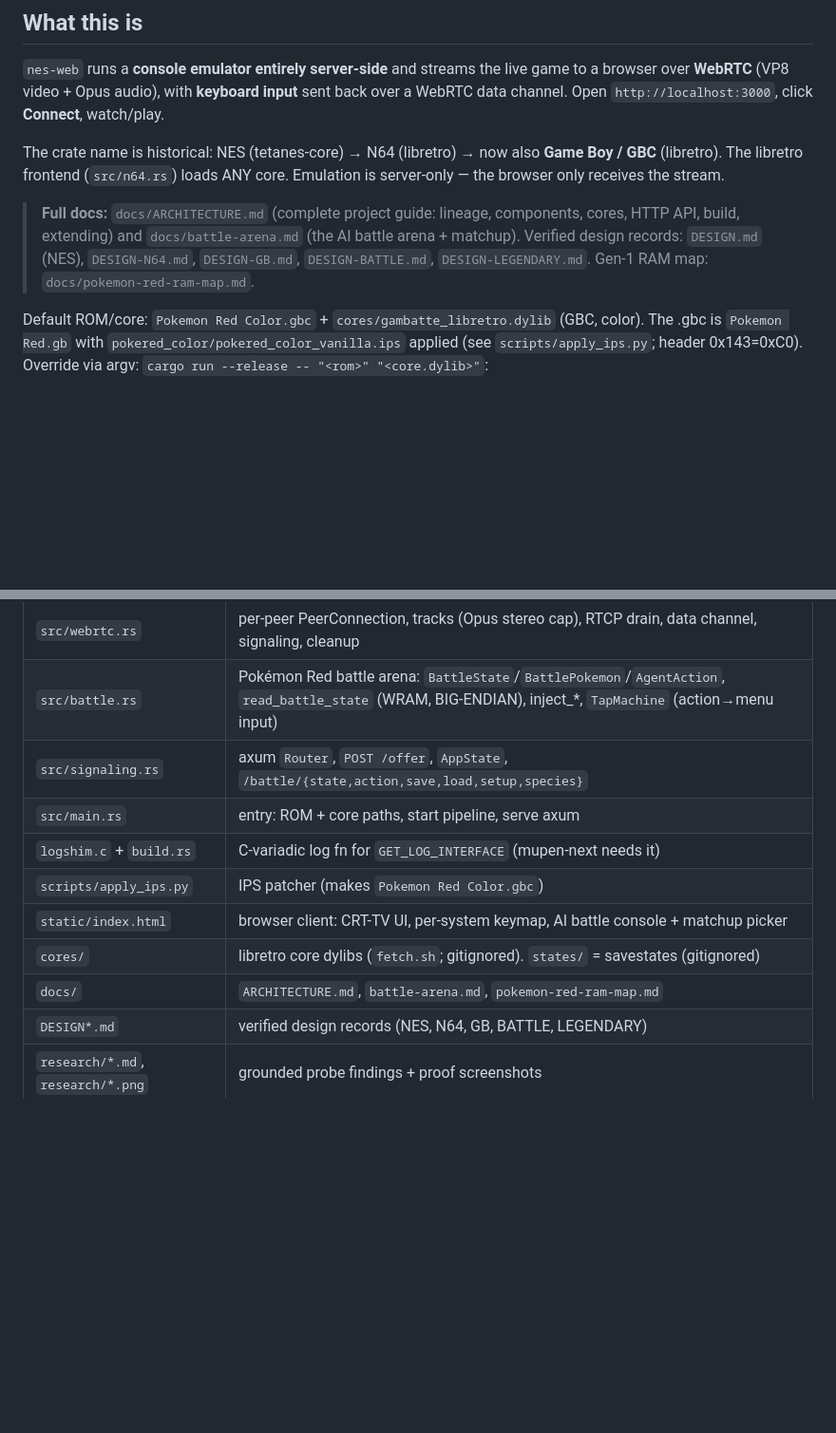
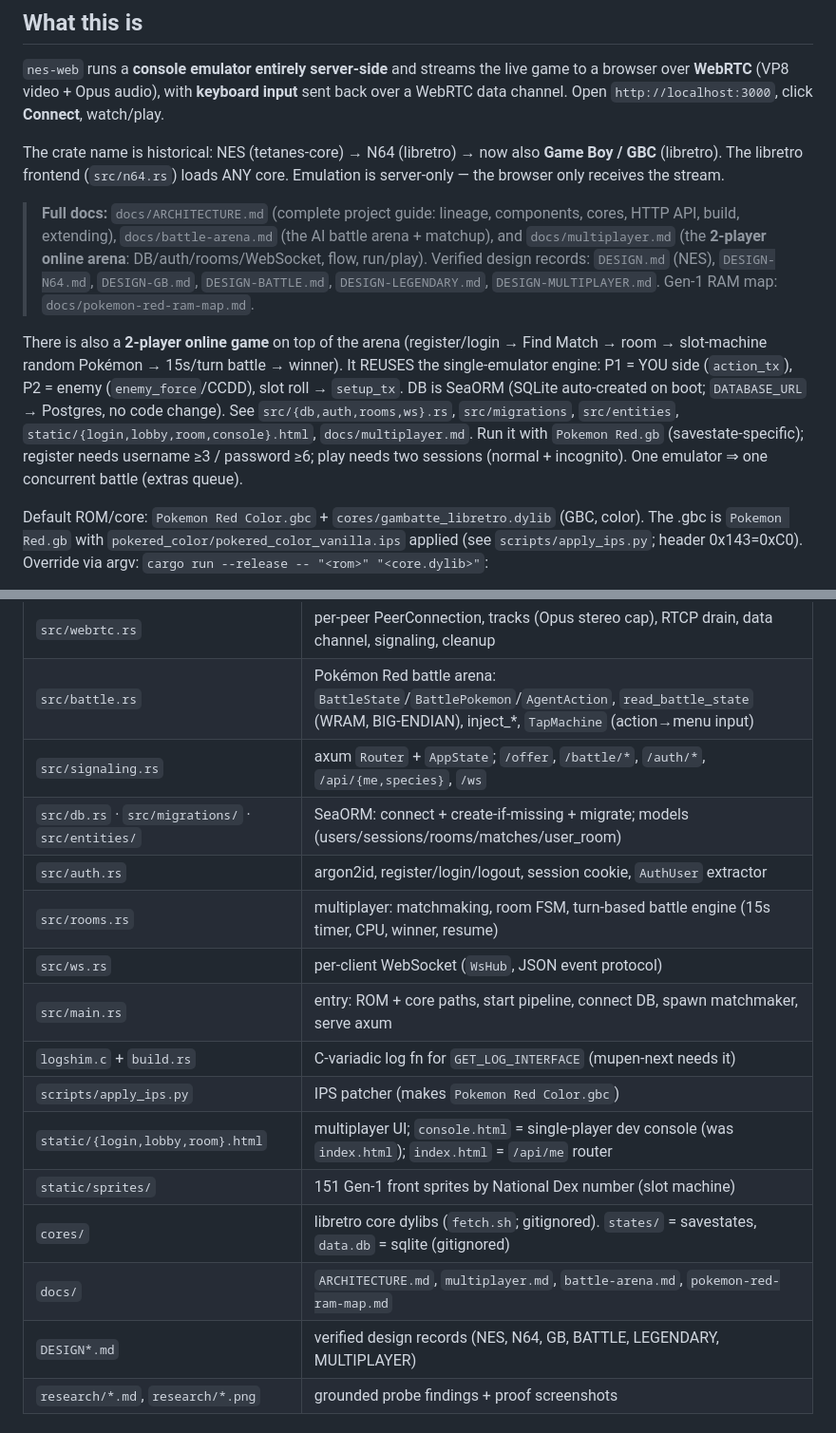
Before and after one commit to jdaviderb/pokemon-pvp-red, a Markdown page: CLAUDE.md, 2 parts joined by grey strips. Shown at 95% size. GitHub-like rendering; blank space fills up the shorter version.

```diff
--- a/CLAUDE.md
+++ b/CLAUDE.md
@@ -13,9 +13,18 @@ The crate name is historical: NES (tetanes-core) → N64 (libretro) → now also
 browser only receives the stream.
 
 > **Full docs:** `docs/ARCHITECTURE.md` (complete project guide: lineage, components, cores, HTTP
-> API, build, extending) and `docs/battle-arena.md` (the AI battle arena + matchup). Verified
-> design records: `DESIGN.md` (NES), `DESIGN-N64.md`, `DESIGN-GB.md`, `DESIGN-BATTLE.md`,
-> `DESIGN-LEGENDARY.md`. Gen-1 RAM map: `docs/pokemon-red-ram-map.md`.
+> API, build, extending), `docs/battle-arena.md` (the AI battle arena + matchup), and
+> `docs/multiplayer.md` (the **2-player online arena**: DB/auth/rooms/WebSocket, flow, run/play).
+> Verified design records: `DESIGN.md` (NES), `DESIGN-N64.md`, `DESIGN-GB.md`, `DESIGN-BATTLE.md`,
+> `DESIGN-LEGENDARY.md`, `DESIGN-MULTIPLAYER.md`. Gen-1 RAM map: `docs/pokemon-red-ram-map.md`.
+
+There is also a **2-player online game** on top of the arena (register/login → Find Match → room →
+slot-machine random Pokémon → 15s/turn battle → winner). It REUSES the single-emulator engine: P1 =
+YOU side (`action_tx`), P2 = enemy (`enemy_force`/CCDD), slot roll → `setup_tx`. DB is SeaORM (SQLite
+auto-created on boot; `DATABASE_URL` → Postgres, no code change). See `src/{db,auth,rooms,ws}.rs`,
+`src/migrations`, `src/entities`, `static/{login,lobby,room,console}.html`, `docs/multiplayer.md`.
+Run it with `Pokemon Red.gb` (savestate-specific); register needs username ≥3 / password ≥6; play
+needs two sessions (normal + incognito). One emulator ⇒ one concurrent battle (extras queue).
 
 Default ROM/core: `Pokemon Red Color.gbc` + `cores/gambatte_libretro.dylib` (GBC, color).
 The .gbc is `Pokemon Red.gb` with `pokered_color/pokered_color_vanilla.ips` applied (see
@@ -73,14 +82,19 @@ axum :3000 serves static/index.html + POST /offer (non-trickle SDP exchange)
 | `src/pipeline.rs` | the core-fps loop; broadcast channels; `AppInner`; N64 input; stats |
 | `src/webrtc.rs` | per-peer PeerConnection, tracks (Opus stereo cap), RTCP drain, data channel, signaling, cleanup |
 | `src/battle.rs` | Pokémon Red battle arena: `BattleState`/`BattlePokemon`/`AgentAction`, `read_battle_state` (WRAM, BIG-ENDIAN), inject_*, `TapMachine` (action→menu input) |
-| `src/signaling.rs` | axum `Router`, `POST /offer`, `AppState`, `/battle/{state,action,save,load,setup,species}` |
-| `src/main.rs` | entry: ROM + core paths, start pipeline, serve axum |
+| `src/signaling.rs` | axum `Router` + `AppState`; `/offer`, `/battle/*`, `/auth/*`, `/api/{me,species}`, `/ws` |
+| `src/db.rs` · `src/migrations/` · `src/entities/` | SeaORM: connect + create-if-missing + migrate; models (users/sessions/rooms/matches/user_room) |
+| `src/auth.rs` | argon2id, register/login/logout, session cookie, `AuthUser` extractor |
+| `src/rooms.rs` | multiplayer: matchmaking, room FSM, turn-based battle engine (15s timer, CPU, winner, resume) |
+| `src/ws.rs` | per-client WebSocket (`WsHub`, JSON event protocol) |
+| `src/main.rs` | entry: ROM + core paths, start pipeline, connect DB, spawn matchmaker, serve axum |
 | `logshim.c` + `build.rs` | C-variadic log fn for `GET_LOG_INTERFACE` (mupen-next needs it) |
 | `scripts/apply_ips.py` | IPS patcher (makes `Pokemon Red Color.gbc`) |
-| `static/index.html` | browser client: CRT-TV UI, per-system keymap, AI battle console + matchup picker |
-| `cores/` | libretro core dylibs (`fetch.sh`; gitignored). `states/` = savestates (gitignored) |
-| `docs/` | `ARCHITECTURE.md`, `battle-arena.md`, `pokemon-red-ram-map.md` |
-| `DESIGN*.md` | verified design records (NES, N64, GB, BATTLE, LEGENDARY) |
+| `static/{login,lobby,room}.html` | multiplayer UI; `console.html` = single-player dev console (was `index.html`); `index.html` = `/api/me` router |
+| `static/sprites/` | 151 Gen-1 front sprites by National Dex number (slot machine) |
+| `cores/` | libretro core dylibs (`fetch.sh`; gitignored). `states/` = savestates, `data.db` = sqlite (gitignored) |
+| `docs/` | `ARCHITECTURE.md`, `multiplayer.md`, `battle-arena.md`, `pokemon-red-ram-map.md` |
+| `DESIGN*.md` | verified design records (NES, N64, GB, BATTLE, LEGENDARY, MULTIPLAYER) |
 | `research/*.md`, `research/*.png` | grounded probe findings + proof screenshots |
 
 ## Non-obvious things — READ before editing these areas
```
Also changed, not shown: README.md (+29 -4 lines), docs/multiplayer.md (added, +156 -0 lines).
